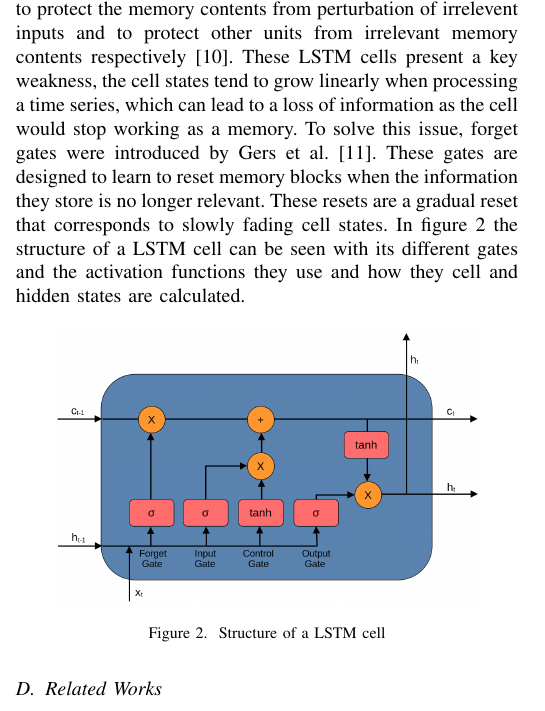
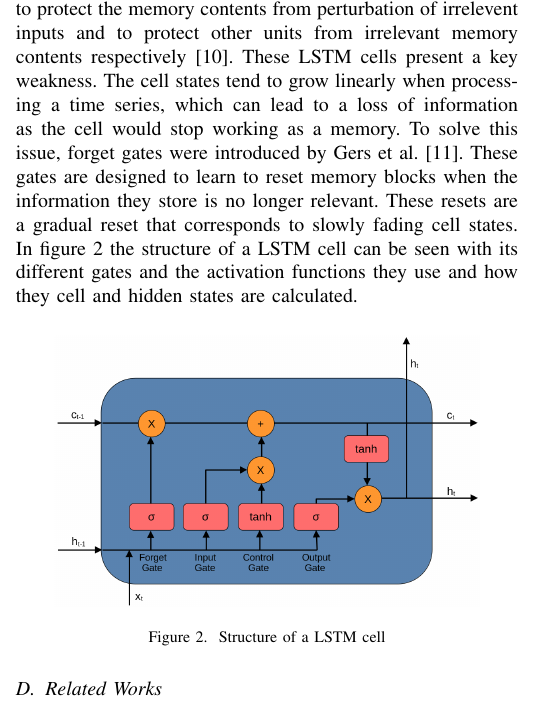
Before and after one commit to DanRyten/EXO1, a LaTeX paper (LaTeX/main.tex, which reads LaTeX/sections/background.tex): part of one column of page 2 of 6, cut so that both start at the same text. Compiled offline with pdfLaTeX.

Commit message:
Split a sentance in two

```diff
--- a/LaTeX/sections/background.tex
+++ b/LaTeX/sections/background.tex
@@ -60,7 +60,7 @@ accuracy as high as 98.46\%.
 \acrfull{lstm} networks were invented to solve the vanishing gradient problem that \acrshort{rnn} networks have by incorporating non-linear data-dependent controls
 into a \acrshort{rnn} cell. In order to achieve this, multiplicative input and output gates were added to protect the memory contents from perturbation of irrelevent inputs
 and to protect other units from irrelevant memory contents respectively \cite{LSTMoriginal}.
-These \acrshort{lstm} cells present a key weakness, the cell states tend to grow linearly when processing a time series, which can lead to a loss of information as the cell
+These \acrshort{lstm} cells present a key weakness. The cell states tend to grow linearly when processing a time series, which can lead to a loss of information as the cell
 would stop working as a memory. To solve this issue, forget gates were introduced by Gers et al. \cite{LSTMforget}. These gates are designed to learn to reset memory blocks
 when the information they store is no longer relevant. These resets are a gradual reset that corresponds to slowly fading cell states.
 In figure \ref{fig:lstm_cell} the structure of a \acrshort{lstm} cell can be seen with its different gates and the activation functions they use and how they cell and hidden states
```
